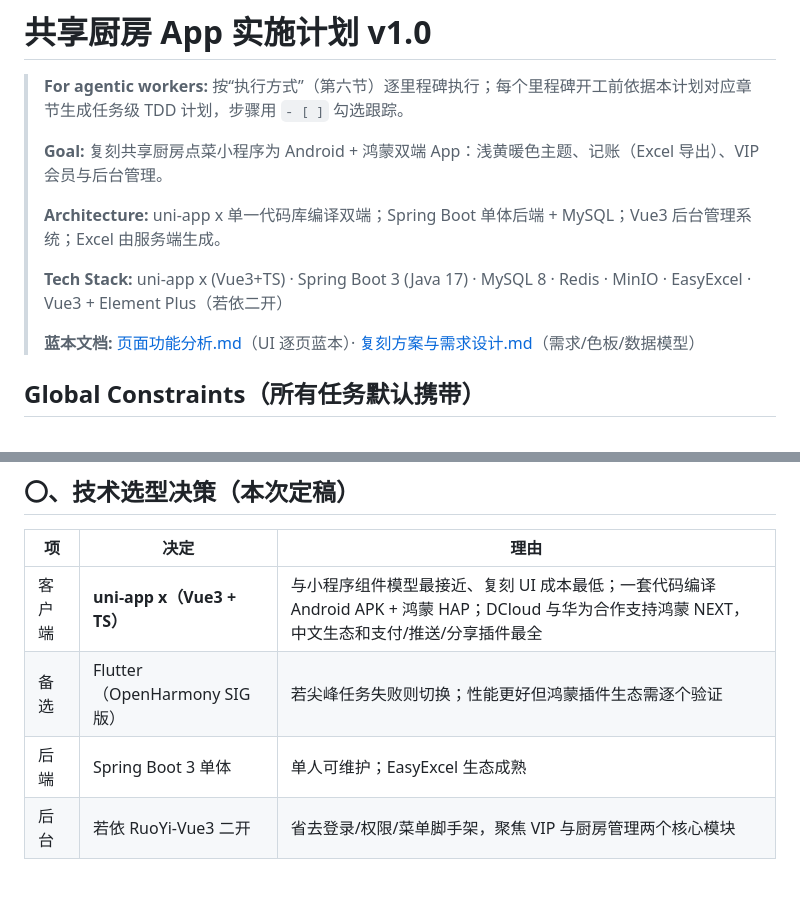
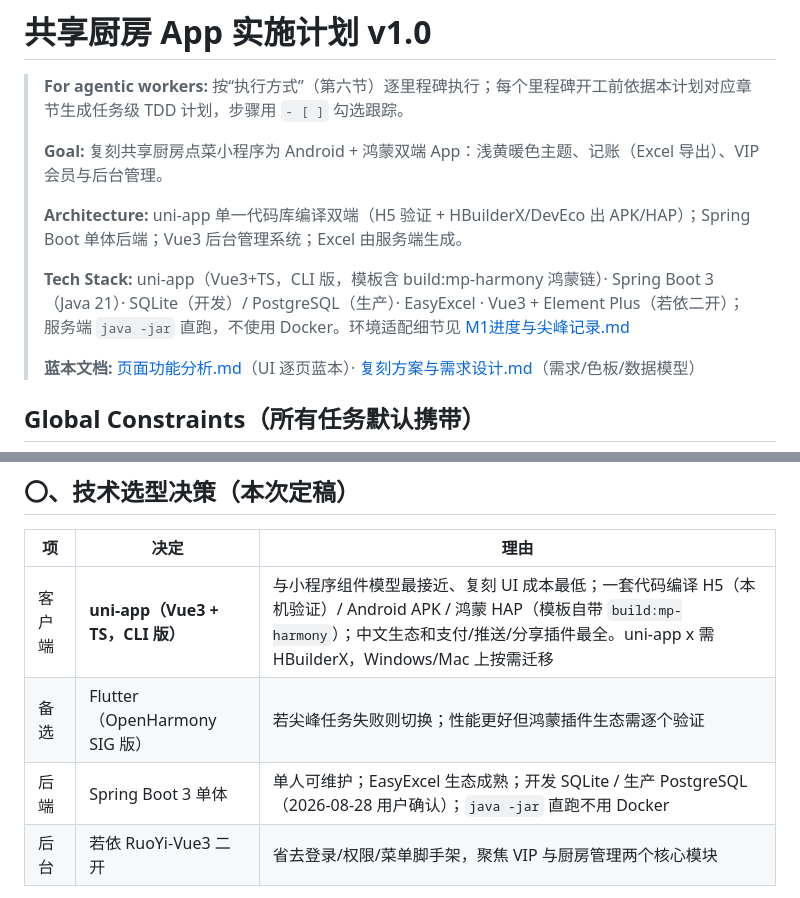
Before and after one commit to sheyangong-lab/wodechufang, a Markdown page: docs/实施计划.md, 2 parts joined by grey strips. Drawn GitHub-style.

Commit message:
docs: M1尖峰记录与环境适配决策(SQLite/PG、直跑、工具链)

```diff
--- a/docs/实施计划.md
+++ b/docs/实施计划.md
@@ -4,9 +4,9 @@
 >
 > **Goal:** 复刻共享厨房点菜小程序为 Android + 鸿蒙双端 App：浅黄暖色主题、记账（Excel 导出）、VIP 会员与后台管理。
 >
-> **Architecture:** uni-app x 单一代码库编译双端；Spring Boot 单体后端 + MySQL；Vue3 后台管理系统；Excel 由服务端生成。
+> **Architecture:** uni-app 单一代码库编译双端（H5 验证 + HBuilderX/DevEco 出 APK/HAP）；Spring Boot 单体后端；Vue3 后台管理系统；Excel 由服务端生成。
 >
-> **Tech Stack:** uni-app x (Vue3+TS) · Spring Boot 3 (Java 17) · MySQL 8 · Redis · MinIO · EasyExcel · Vue3 + Element Plus（若依二开）
+> **Tech Stack:** uni-app（Vue3+TS，CLI 版，模板含 build:mp-harmony 鸿蒙链）· Spring Boot 3（Java 21）· SQLite（开发）/ PostgreSQL（生产）· EasyExcel · Vue3 + Element Plus（若依二开）；服务端 `java -jar` 直跑，不使用 Docker。环境适配细节见 [M1进度与尖峰记录.md](./M1进度与尖峰记录.md)
 >
 > **蓝本文档:** [页面功能分析.md](./页面功能分析.md)（UI 逐页蓝本）· [复刻方案与需求设计.md](./复刻方案与需求设计.md)（需求/色板/数据模型）
 
@@ -26,9 +26,9 @@
 
 | 项 | 决定 | 理由 |
 |----|------|------|
-| 客户端 | **uni-app x（Vue3 + TS）** | 与小程序组件模型最接近、复刻 UI 成本最低；一套代码编译 Android APK + 鸿蒙 HAP；DCloud 与华为合作支持鸿蒙 NEXT，中文生态和支付/推送/分享插件最全 |
+| 客户端 | **uni-app（Vue3 + TS，CLI 版）** | 与小程序组件模型最接近、复刻 UI 成本最低；一套代码编译 H5（本机验证）/ Android APK / 鸿蒙 HAP（模板自带 `build:mp-harmony`）；中文生态和支付/推送/分享插件最全。uni-app x 需 HBuilderX，Windows/Mac 上按需迁移 |
 | 备选 | Flutter（OpenHarmony SIG 版） | 若尖峰任务失败则切换；性能更好但鸿蒙插件生态需逐个验证 |
-| 后端 | Spring Boot 3 单体 | 单人可维护；EasyExcel 生态成熟 |
+| 后端 | Spring Boot 3 单体 | 单人可维护；EasyExcel 生态成熟；开发 SQLite / 生产 PostgreSQL（2026-08-28 用户确认）；`java -jar` 直跑不用 Docker |
 | 后台 | 若依 RuoYi-Vue3 二开 | 省去登录/权限/菜单脚手架，聚焦 VIP 与厨房管理两个核心模块 |
 
 **Go/No-Go 门（M1-T1 尖峰）**：2 个工作日内同一工程同时产出可运行 APK 与 HAP，并跑通网络请求、图片上传、文件分享三个关键能力。任一失败超 2 天 → 切换 Flutter 预案，重估 M1 工期（+3 天）。
```
Also changed, not shown: docs/M1进度与尖峰记录.md (added, +40 -0 lines).
